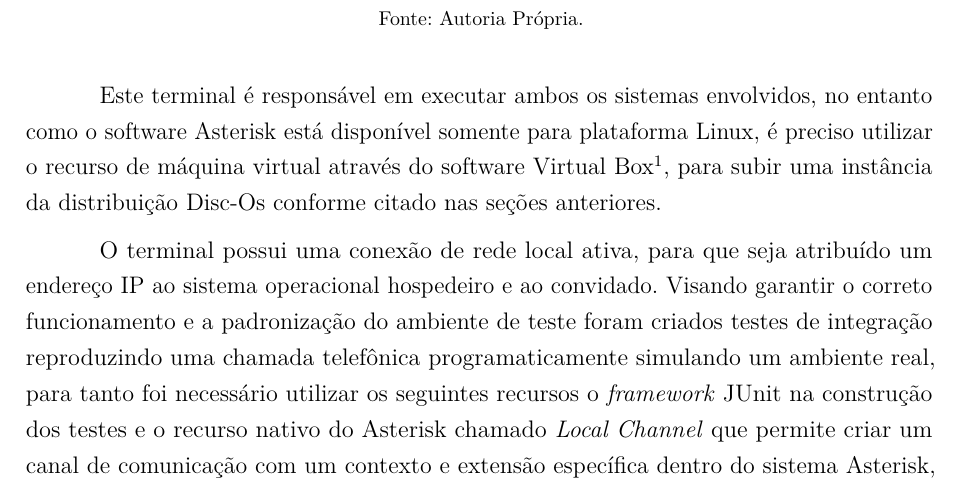
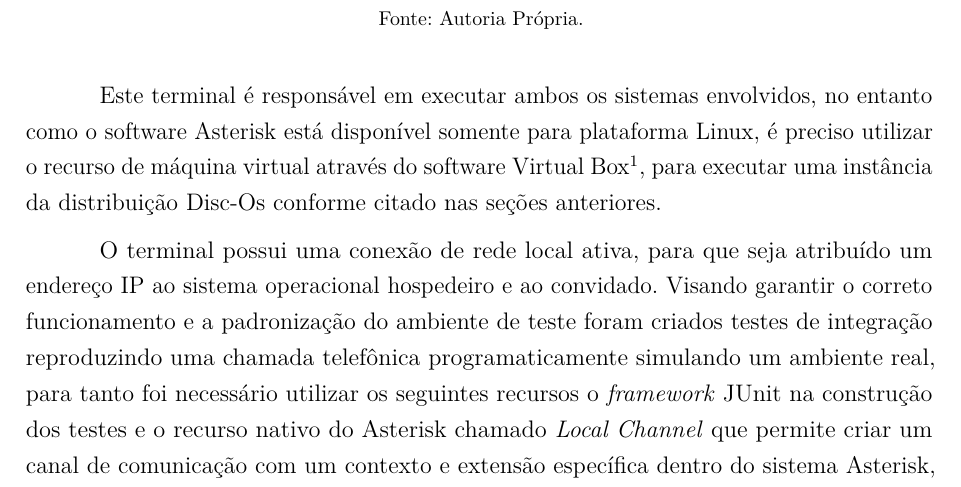
Before and after one commit to mbahiense/tcc_integration, a LaTeX thesis (tcc.tex, which reads editaveis/resultado/descricao.tex): part of page 52 of 80, cut so that both start at the same text. Compiled offline with pdfLaTeX.

```diff
--- a/editaveis/resultado/descricao.tex
+++ b/editaveis/resultado/descricao.tex
@@ -24,7 +24,7 @@
 	\legend{\fontsize{10}{12}\selectfont {Fonte: Autoria Própria}.}
 \end{table}
 
-Este terminal é responsável em executar ambos os sistemas envolvidos, no entanto como o software Asterisk está disponível somente para plataforma Linux, é preciso utilizar o recurso de máquina virtual através do software Virtual Box\footnote{Disponível em \url{https://www.virtualbox.org/}}, para subir uma instância da distribuição Disc-Os conforme citado nas seções anteriores.
+Este terminal é responsável em executar ambos os sistemas envolvidos, no entanto como o software Asterisk está disponível somente para plataforma Linux, é preciso utilizar o recurso de máquina virtual através do software Virtual Box\footnote{Disponível em \url{https://www.virtualbox.org/}}, para executar uma instância da distribuição Disc-Os conforme citado nas seções anteriores.
 
 O terminal possui uma conexão de rede local ativa, para que seja atribuído um endereço IP ao sistema operacional hospedeiro e ao convidado.
 Visando garantir o correto funcionamento e a padronização do ambiente de teste foram criados testes de integração reproduzindo uma chamada telefônica programaticamente simulando um ambiente real, para tanto foi necessário utilizar os seguintes recursos o \textit{framework} JUnit na construção dos testes e o recurso nativo do Asterisk chamado \textit{Local Channel} que permite criar um canal de comunicação com um contexto e extensão específica dentro do sistema Asterisk, ou seja permite acessar diretamente o ponto de integração entre os sistemas.
```
Also changed, not shown: figuras/diagrama_implantacao.png, 3 other files.
